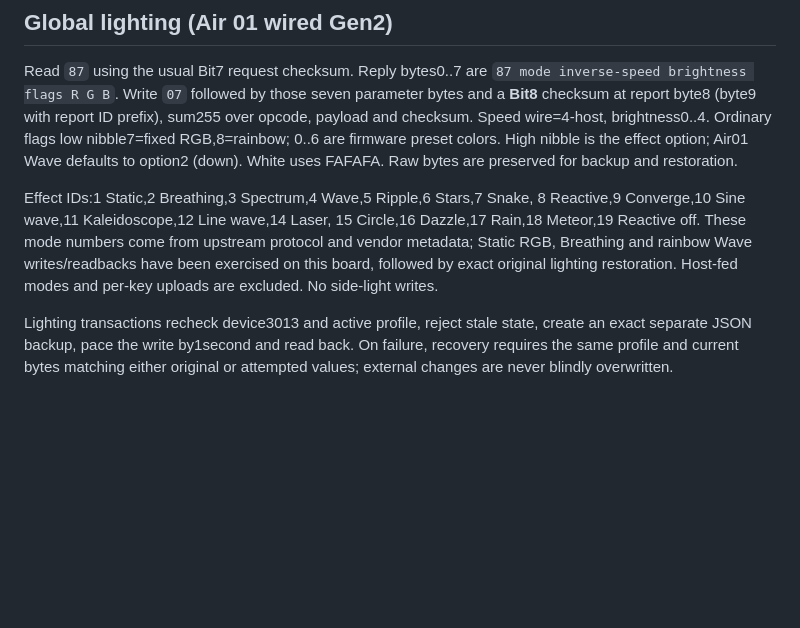
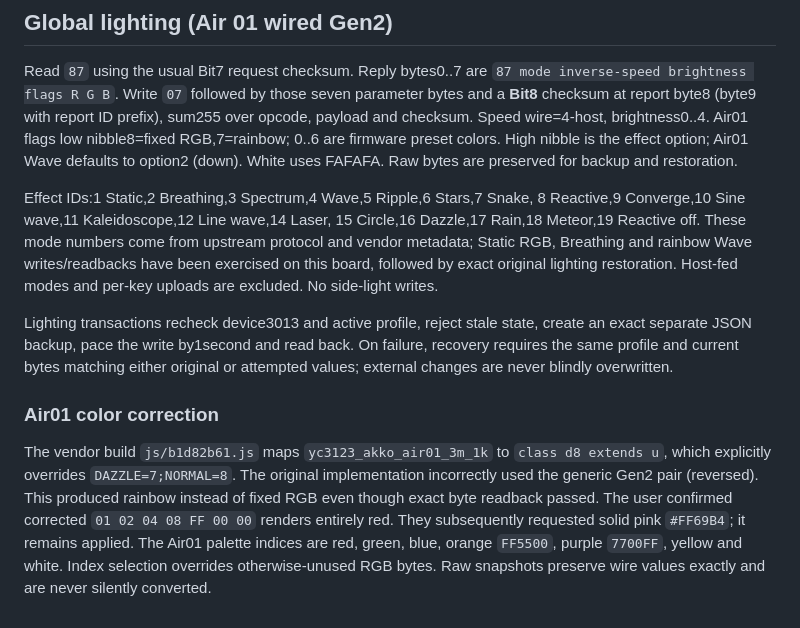
Before and after one commit to GhadiSaab/akko-air01-linux, a Markdown page: docs/PROTOCOL.md, the part around the change. Rendered like a GitHub page; blank space fills up the shorter version.

```diff
--- a/docs/PROTOCOL.md
+++ b/docs/PROTOCOL.md
@@ -43,7 +43,7 @@ Read `87` using the usual Bit7 request checksum. Reply bytes0..7 are
 `87 mode inverse-speed brightness flags R G B`. Write `07` followed by those
 seven parameter bytes and a **Bit8** checksum at report byte8 (byte9 with report
 ID prefix), sum255 over opcode, payload and checksum. Speed wire=4-host,
-brightness0..4. Ordinary flags low nibble7=fixed RGB,8=rainbow; 0..6 are firmware
+brightness0..4. Air01 flags low nibble8=fixed RGB,7=rainbow; 0..6 are firmware
 preset colors. High nibble is the effect option; Air01 Wave defaults to option2
 (down). White uses FAFAFA. Raw bytes are preserved for backup and restoration.
 
@@ -58,3 +58,15 @@ Lighting transactions recheck device3013 and active profile, reject stale state,
 create an exact separate JSON backup, pace the write by1second and read back.
 On failure, recovery requires the same profile and current bytes matching either
 original or attempted values; external changes are never blindly overwritten.
+
+### Air01 color correction
+
+The vendor build `js/b1d82b61.js` maps `yc3123_akko_air01_3m_1k` to
+`class d8 extends u`, which explicitly overrides `DAZZLE=7;NORMAL=8`.
+The original implementation incorrectly used the generic Gen2 pair (reversed).
+This produced rainbow instead of fixed RGB even though exact byte readback
+passed. The user confirmed corrected `01 02 04 08 FF 00 00` renders entirely
+red. They subsequently requested solid pink `#FF69B4`; it remains applied.
+The Air01 palette indices are red, green, blue, orange `FF5500`, purple
+`7700FF`, yellow and white. Index selection overrides otherwise-unused RGB bytes.
+Raw snapshots preserve wire values exactly and are never silently converted.
```
Also changed, not shown: README.md (+11 -6 lines), docs/images/lighting-studio.png, 5 other files.
